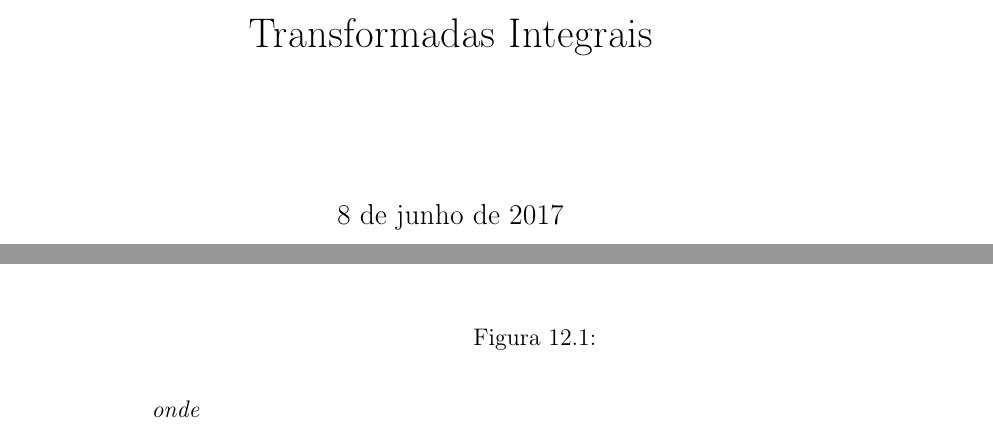
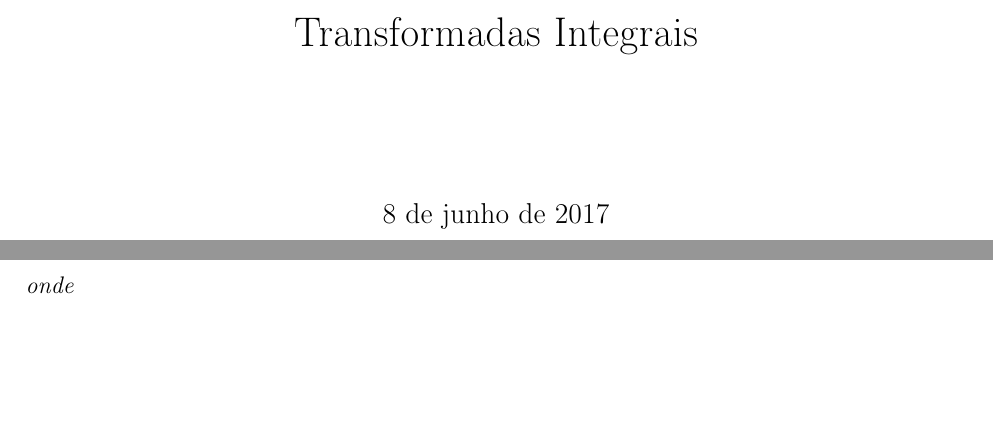
Before and after one commit to reamat/TransformadasIntegrais, a LaTeX book (main.tex): two parts of pages 1 and 168 of 259 before the commit and two parts of pages 1 and 136 of 209 after it, joined at a grey line, cut so that both start at the same text, the shorter picture padded with empty space. Compiled offline with LaTeX, dvips and Ghostscript.

Commit message:
pacote geometry

```diff
--- a/main.tex
+++ b/main.tex
@@ -18,7 +18,7 @@
 \usepackage[portuges]{babel}
 \usepackage[T1]{fontenc}
 
-%\usepackage[hmargin=2.5cm,vmargin=2.5cm]{geometry}
+\usepackage[hmargin=2.5cm,vmargin=2.5cm]{geometry}
 %\usepackage[a5paper]{geometry}
 \usepackage{amsfonts}
 \usepackage{amsmath}
```
